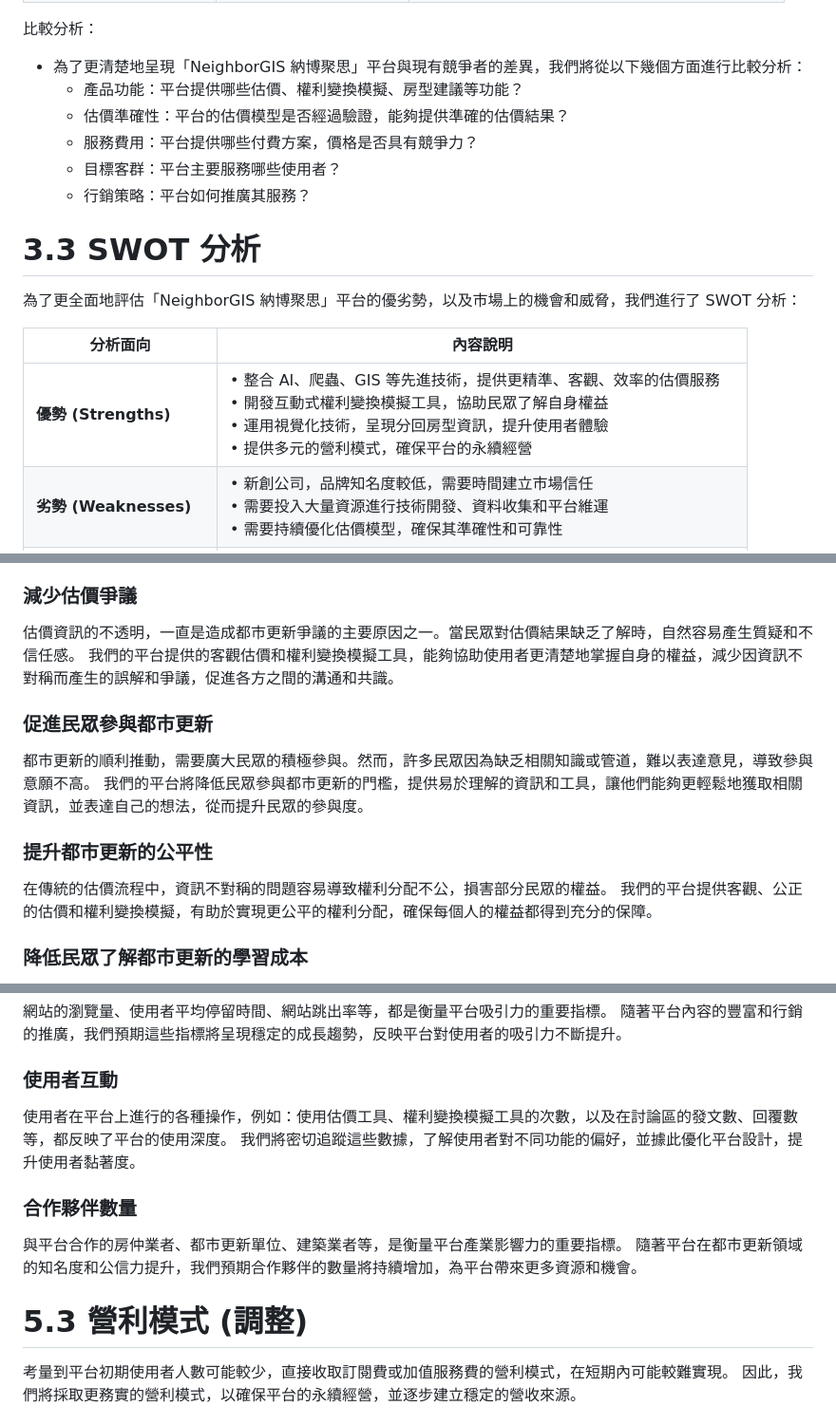
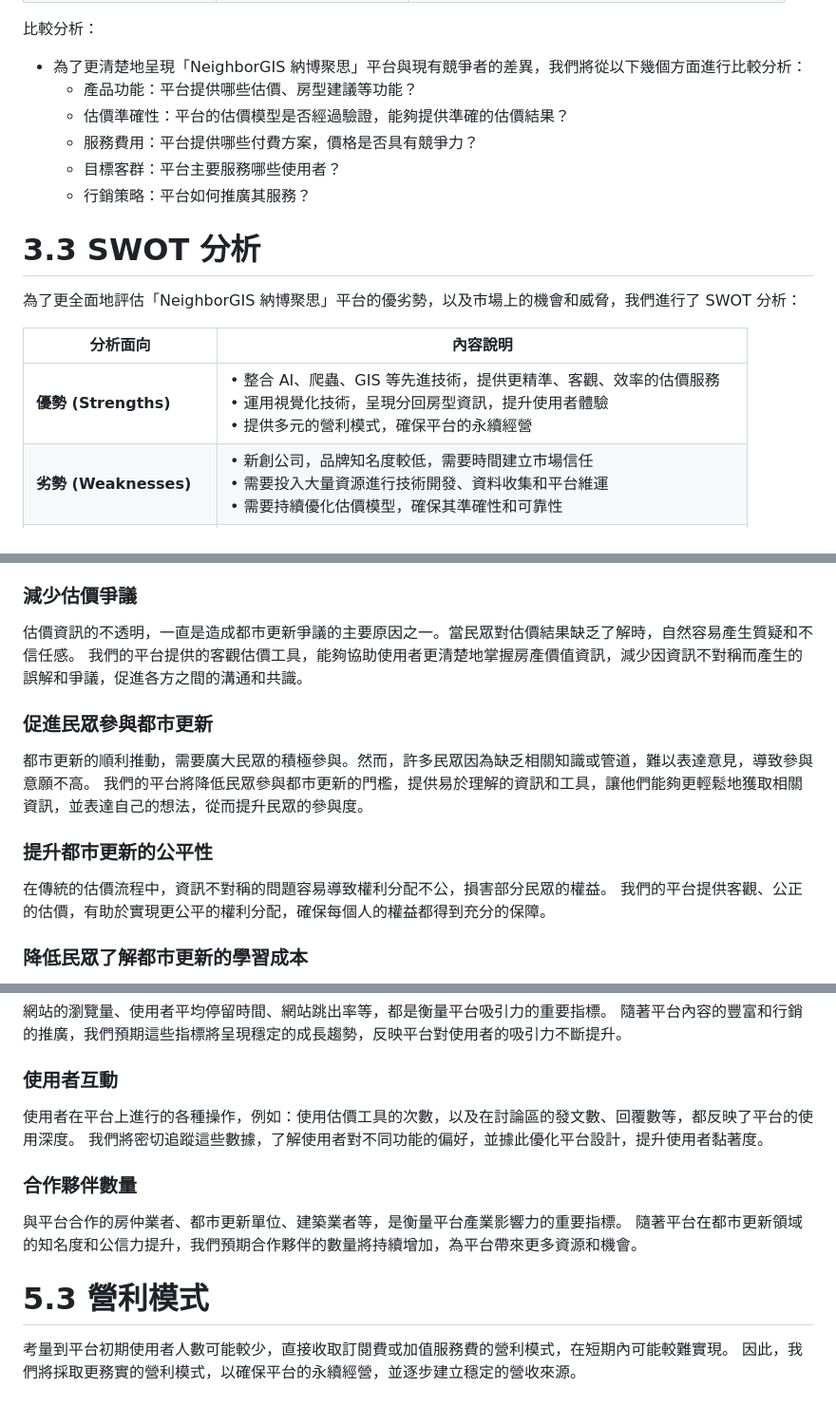
Before and after one commit to HazelnutParadise/NeighborGIS-Analysis, a Markdown page: 企劃書.md, 3 parts joined by grey strips. Shown: that part at 95% size. Drawn GitHub-style.

```diff
--- a/企劃書.md
+++ b/企劃書.md
@@ -134,7 +132,7 @@
 比較分析：
 
 * 為了更清楚地呈現「NeighborGIS 納博聚思」平台與現有競爭者的差異，我們將從以下幾個方面進行比較分析：
-    * 產品功能：平台提供哪些估價、權利變換模擬、房型建議等功能？
+    * 產品功能：平台提供哪些估價、房型建議等功能？
     * 估價準確性：平台的估價模型是否經過驗證，能夠提供準確的估價結果？
     * 服務費用：平台提供哪些付費方案，價格是否具有競爭力？
     * 目標客群：平台主要服務哪些使用者？
@@ -146,7 +144,7 @@
 
 | 分析面向 | 內容說明 |
 |---------|---------|
-| **優勢 (Strengths)** | • 整合 AI、爬蟲、GIS 等先進技術，提供更精準、客觀、效率的估價服務<br>• 開發互動式權利變換模擬工具，協助民眾了解自身權益<br>• 運用視覺化技術，呈現分回房型資訊，提升使用者體驗<br>• 提供多元的營利模式，確保平台的永續經營 |
+| **優勢 (Strengths)** | • 整合 AI、爬蟲、GIS 等先進技術，提供更精準、客觀、效率的估價服務<br>• 運用視覺化技術，呈現分回房型資訊，提升使用者體驗<br>• 提供多元的營利模式，確保平台的永續經營 |
 | **劣勢 (Weaknesses)** | • 新創公司，品牌知名度較低，需要時間建立市場信任<br>• 需要投入大量資源進行技術開發、資料收集和平台維運<br>• 需要持續優化估價模型，確保其準確性和可靠性 |
 | **機會 (Opportunities)** | • 政府積極推動都市更新，為平台提供了廣闊的市場空間<br>• 現有估價工具無法充分滿足都市更新的特殊需求，存在市場缺口<br>• 雲端運算、大數據、AI 等技術的發展，為平台開發提供了強大的技術支持 |
 | **威脅 (Threats)** | • 現有業者可能會推出類似的產品，加劇市場競爭<br>• 政府政策的變動可能會對都市更新市場產生影響<br>• 資料取得不易或成本高昂，可能會增加平台的營運成本 |
@@ -264,7 +259,7 @@
 ### 減少估價爭議
 
 估價資訊的不透明，一直是造成都市更新爭議的主要原因之一。當民眾對估價結果缺乏了解時，自然容易產生質疑和不信任感。
-我們的平台提供的客觀估價和權利變換模擬工具，能夠協助使用者更清楚地掌握自身的權益，減少因資訊不對稱而產生的誤解和爭議，促進各方之間的溝通和共識。
+我們的平台提供的客觀估價工具，能夠協助使用者更清楚地掌握房產價值資訊，減少因資訊不對稱而產生的誤解和爭議，促進各方之間的溝通和共識。
 
 ### 促進民眾參與都市更新
 
@@ -274,7 +269,7 @@
 ### 提升都市更新的公平性
 
 在傳統的估價流程中，資訊不對稱的問題容易導致權利分配不公，損害部分民眾的權益。
-我們的平台提供客觀、公正的估價和權利變換模擬，有助於實現更公平的權利分配，確保每個人的權益都得到充分的保障。
+我們的平台提供客觀、公正的估價，有助於實現更公平的權利分配，確保每個人的權益都得到充分的保障。
 
 ### 降低民眾了解都市更新的學習成本
 
@@ -297,7 +292,7 @@
 
 ### 使用者互動
 
-使用者在平台上進行的各種操作，例如：使用估價工具、權利變換模擬工具的次數，以及在討論區的發文數、回覆數等，都反映了平台的使用深度。
+使用者在平台上進行的各種操作，例如：使用估價工具的次數，以及在討論區的發文數、回覆數等，都反映了平台的使用深度。
 我們將密切追蹤這些數據，了解使用者對不同功能的偏好，並據此優化平台設計，提升使用者黏著度。
 
 ### 合作夥伴數量
@@ -305,7 +300,7 @@
 與平台合作的房仲業者、都市更新單位、建築業者等，是衡量平台產業影響力的重要指標。
 隨著平台在都市更新領域的知名度和公信力提升，我們預期合作夥伴的數量將持續增加，為平台帶來更多資源和機會。
 
-# 5.3 營利模式 (調整)
+# 5.3 營利模式
 
 考量到平台初期使用者人數可能較少，直接收取訂閱費或加值服務費的營利模式，在短期內可能較難實現。
 因此，我們將採取更務實的營利模式，以確保平台的永續經營，並逐步建立穩定的營收來源。
```
Also changed, not shown: other parts of 企劃書.md (+7 -12 lines).
